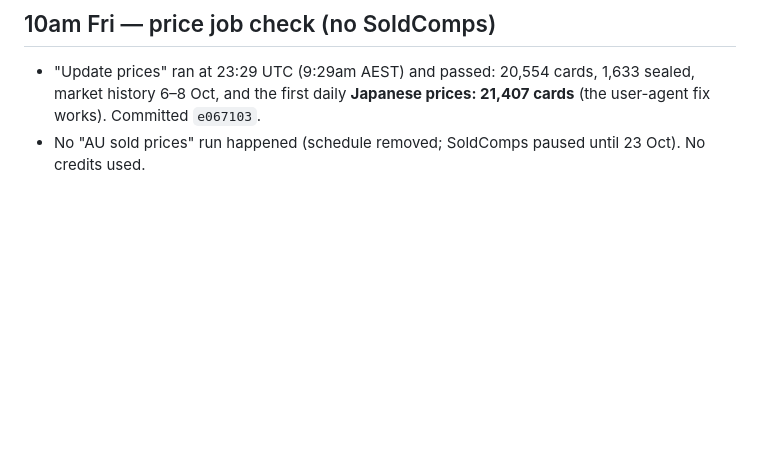
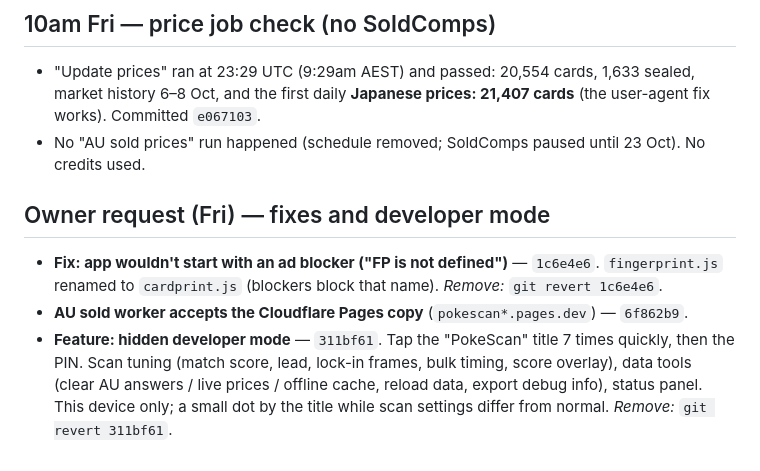
Before and after one commit to roboy2911/pokescan, a Markdown page: REVIEW-LOG.md, the part around the change. GitHub-like rendering; blank space fills up the shorter version.

Commit message:
Review log: developer mode
Co-Authored-By: Claude Opus 5.5 <noreply@anthropic.com>
Claude-Session: https://claude.ai/code/session_01SJex1twyqhA7smVqngPvtn

```diff
--- a/REVIEW-LOG.md
+++ b/REVIEW-LOG.md
@@ -312,3 +312,9 @@ Claude "remove <name>".
 
 - "Update prices" ran at 23:29 UTC (9:29am AEST) and passed: 20,554 cards, 1,633 sealed, market history 6–8 Oct, and the first daily **Japanese prices: 21,407 cards** (the user-agent fix works). Committed `e067103`.
 - No "AU sold prices" run happened (schedule removed; SoldComps paused until 23 Oct). No credits used.
+
+## Owner request (Fri) — fixes and developer mode
+
+- **Fix: app wouldn't start with an ad blocker ("FP is not defined")** — `1c6e4e6`. `fingerprint.js` renamed to `cardprint.js` (blockers block that name). *Remove:* `git revert 1c6e4e6`.
+- **AU sold worker accepts the Cloudflare Pages copy** (`pokescan*.pages.dev`) — `6f862b9`.
+- **Feature: hidden developer mode** — `311bf61`. Tap the "PokeScan" title 7 times quickly, then the PIN. Scan tuning (match score, lead, lock-in frames, bulk timing, score overlay), data tools (clear AU answers / live prices / offline cache, reload data, export debug info), status panel. This device only; a small dot by the title while scan settings differ from normal. *Remove:* `git revert 311bf61`.
```
